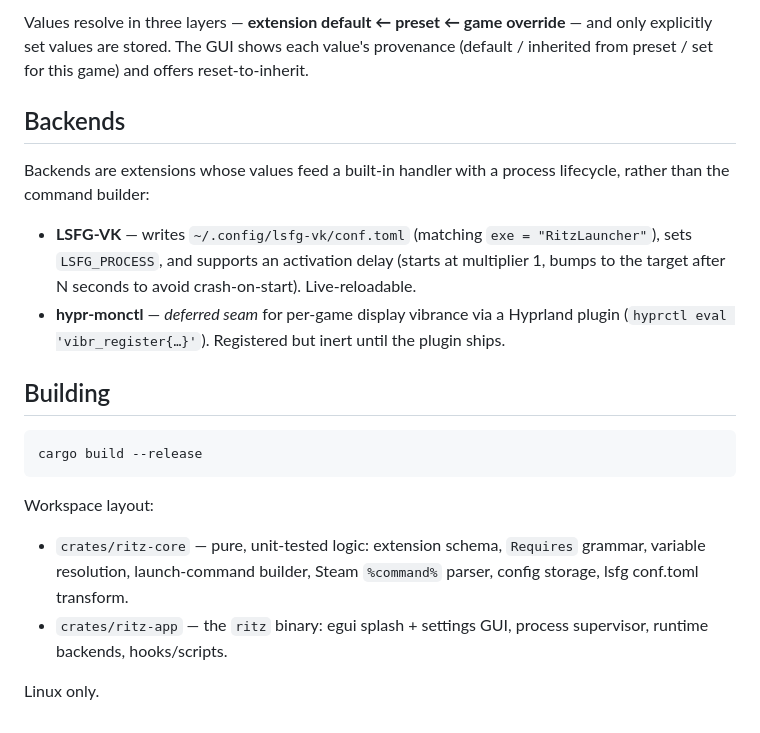
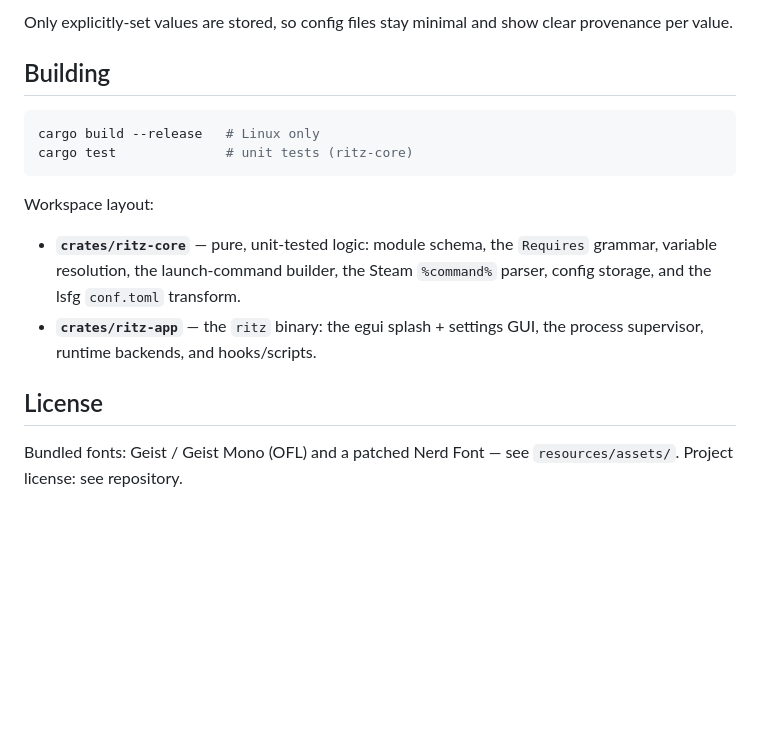
Before and after one commit to Ritze03/ritz, a Markdown page: README.md, the part around the change printed below. GitHub-like rendering; blank space fills up the shorter version.

````diff
--- a/README.md
+++ b/README.md
@@ -99,32 +124,23 @@ editable copies and the hypr-monctl plugin lands in `plugins/` automatically.
 
-Values resolve in three layers — **extension default ← preset ← game override** —
-and only explicitly set values are stored. The GUI shows each value's provenance
-(default / inherited from preset / set for this game) and offers reset-to-inherit.
-
-## Backends
-
-Backends are extensions whose values feed a built-in handler with a process
-lifecycle, rather than the command builder:
-
-- **LSFG-VK** — writes `~/.config/lsfg-vk/conf.toml` (matching `exe = "RitzLauncher"`),
-  sets `LSFG_PROCESS`, and supports an activation delay (starts at multiplier 1,
-  bumps to the target after N seconds to avoid crash-on-start). Live-reloadable.
-- **hypr-monctl** — *deferred seam* for per-game display vibrance via a Hyprland
-  plugin (`hyprctl eval 'vibr_register{…}'`). Registered but inert until the plugin
-  ships.
+Only explicitly-set values are stored, so config files stay minimal and show clear
+provenance per value.
 
 ## Building
 
-```
-cargo build --release
+```sh
+cargo build --release   # Linux only
+cargo test              # unit tests (ritz-core)
 ```
 
 Workspace layout:
 
-- `crates/ritz-core` — pure, unit-tested logic: extension schema, `Requires`
-  grammar, variable resolution, launch-command builder, Steam `%command%` parser,
-  config storage, lsfg conf.toml transform.
-- `crates/ritz-app` — the `ritz` binary: egui splash + settings GUI, process
-  supervisor, runtime backends, hooks/scripts.
+- **`crates/ritz-core`** — pure, unit-tested logic: module schema, the `Requires` grammar,
+  variable resolution, the launch-command builder, the Steam `%command%` parser, config
+  storage, and the lsfg `conf.toml` transform.
+- **`crates/ritz-app`** — the `ritz` binary: the egui splash + settings GUI, the process
+  supervisor, runtime backends, and hooks/scripts.
 
-Linux only.
+## License
+
+Bundled fonts: Geist / Geist Mono (OFL) and a patched Nerd Font — see
+`resources/assets/`. Project license: see repository.
````
Also changed, not shown: other parts of README.md (+98 -73 lines), docs/README.md (added, +11 -0 lines), docs/assets/favicon.png (added), docs/assets/logo.png (added), 5 other files.
